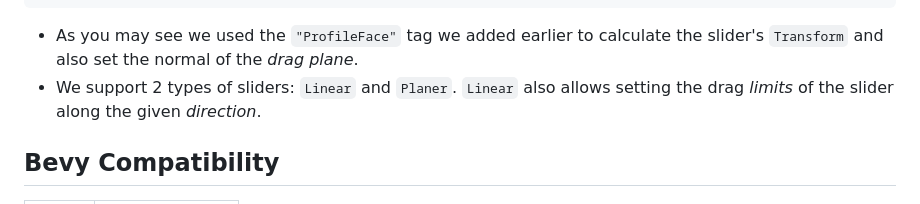
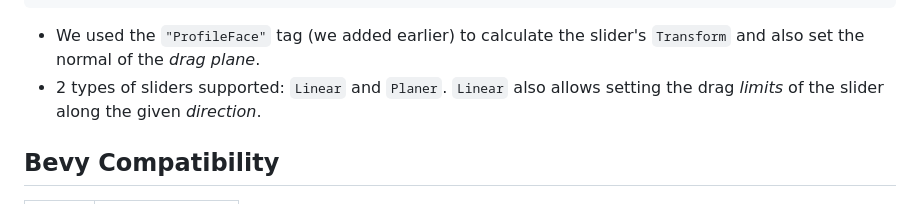
Before and after one commit to nilaysavant/bevy_pmetra, a Markdown page: README.md, the part around the change. Rendered like a GitHub page.

````diff
--- a/README.md
+++ b/README.md
@@ -231,8 +231,8 @@ fn build_side_length_slider(
 }
 ```
 
-- As you may see we used the `"ProfileFace"` tag we added earlier to calculate the slider's `Transform` and also set the normal of the _drag plane_.
-- We support 2 types of sliders: `Linear` and `Planer`. `Linear` also allows setting the drag _limits_ of the slider along the given _direction_.
+- We used the `"ProfileFace"` tag (we added earlier) to calculate the slider's `Transform` and also set the normal of the _drag plane_.
+- 2 types of sliders supported: `Linear` and `Planer`. `Linear` also allows setting the drag _limits_ of the slider along the given _direction_.
 
 ## Bevy Compatibility
 
````
